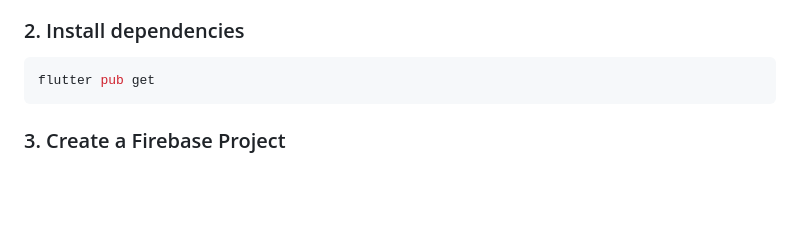
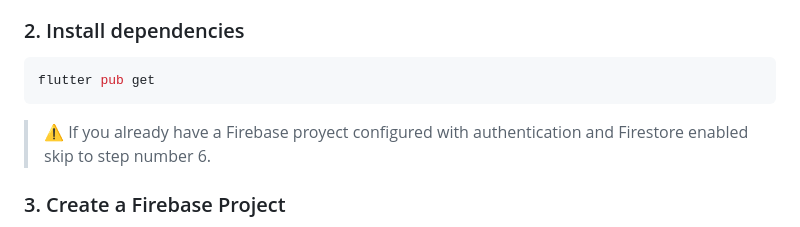
Before and after one commit to EmilianoAngelJ/auth-api-app, a Markdown page: README.md, the part around the change. Drawn GitHub-style; blank space fills up the shorter version.

````diff
--- a/README.md
+++ b/README.md
@@ -55,6 +55,7 @@ cd auth-api-app
 ```bash
 flutter pub get
 ```
+> ⚠️ If you already have a Firebase proyect configured with authentication and Firestore enabled skip to step number 6.
 
 ### 3. Create a Firebase Project
 
````
